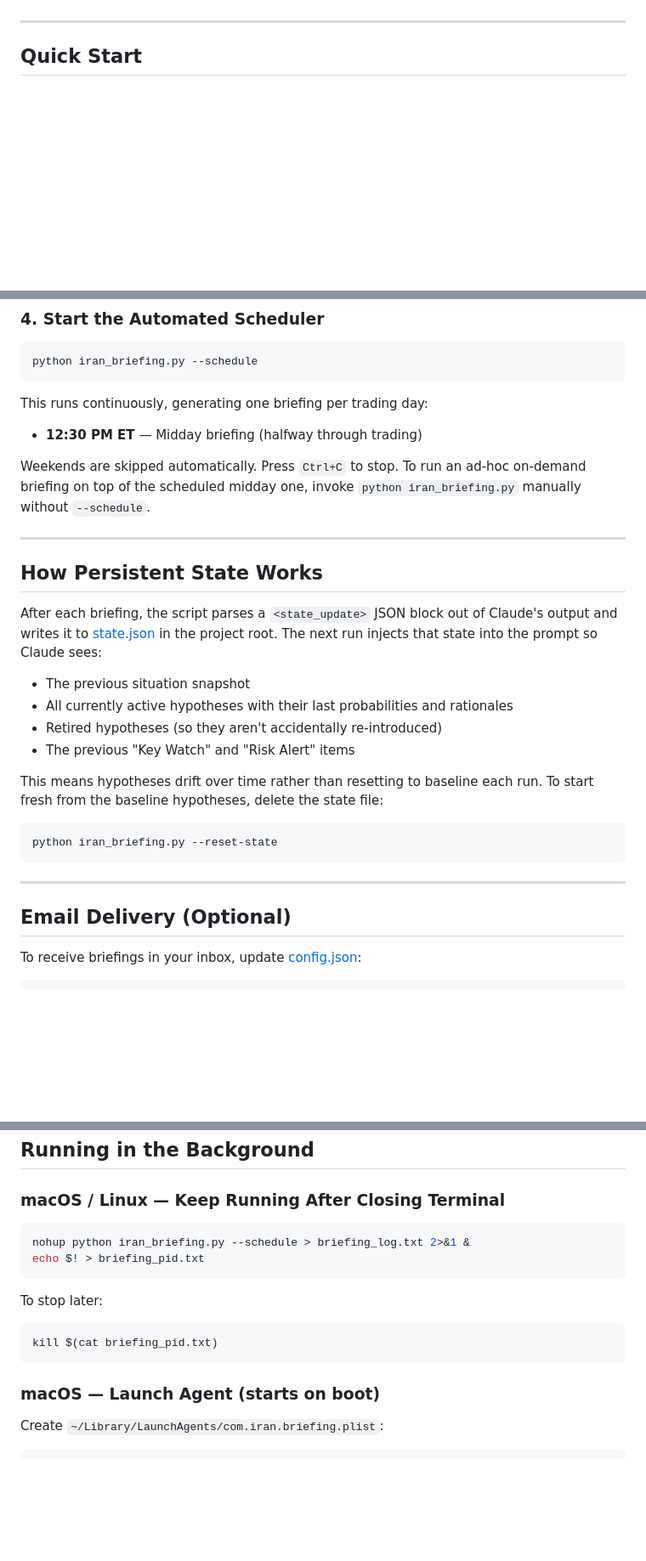
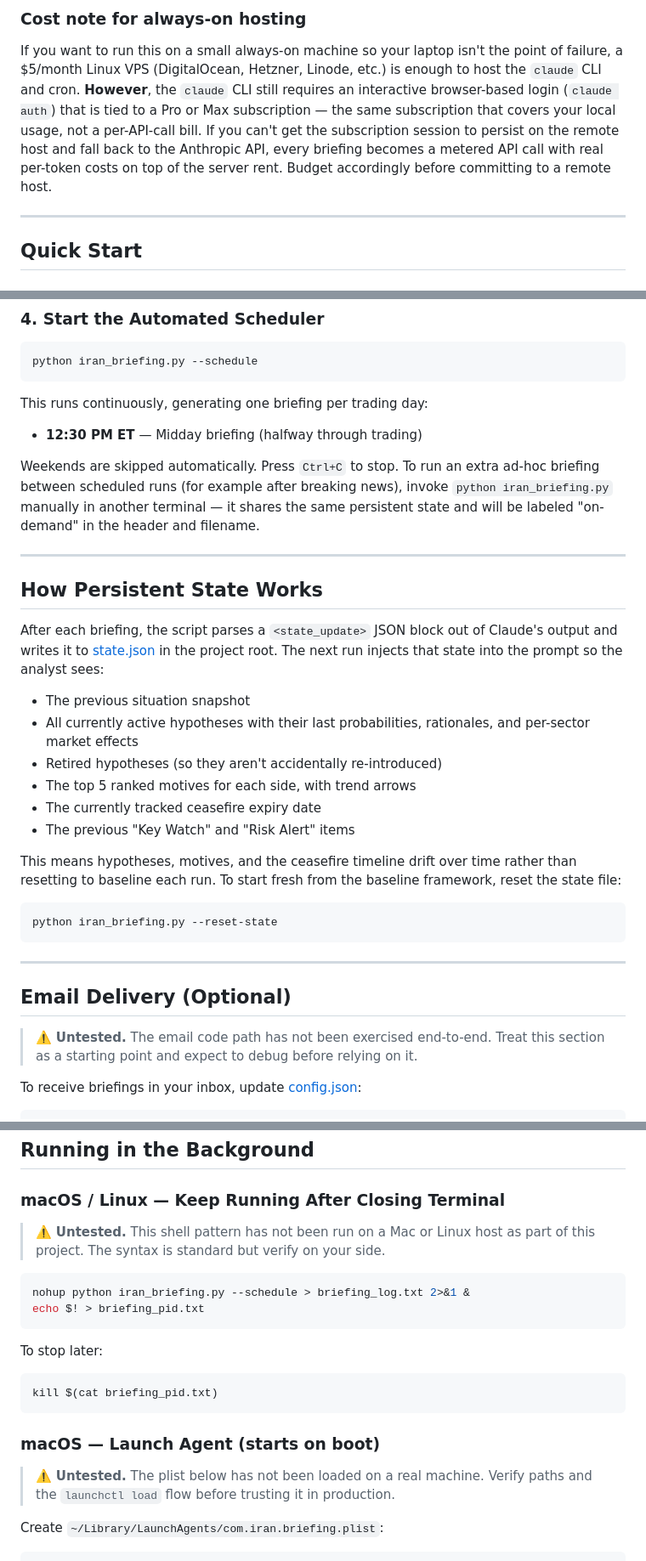
Before and after one commit to Pbelzeski/IranBriefing, a Markdown page: README.md, 3 parts joined by grey strips. Shown at 85% size. GitHub-like rendering; blank space fills up the shorter version.

````diff
--- a/README.md
+++ b/README.md
@@ -17,3 +45,6 @@ Briefings auto-stop 7 days after a peace agreement is recorded.
+### Cost note for always-on hosting
+
+If you want to run this on a small always-on machine so your laptop isn't the point of failure, a $5/month Linux VPS (DigitalOcean, Hetzner, Linode, etc.) is enough to host the `claude` CLI and cron. **However**, the `claude` CLI still requires an interactive browser-based login (`claude auth`) that is tied to a Pro or Max subscription — the same subscription that covers your local usage, not a per-API-call bill. If you can't get the subscription session to persist on the remote host and fall back to the Anthropic API, every briefing becomes a metered API call with real per-token costs on top of the server rent. Budget accordingly before committing to a remote host.
 
 ---
 
@@ -67,20 +98,22 @@ python iran_briefing.py --schedule
 This runs continuously, generating one briefing per trading day:
 - **12:30 PM ET** — Midday briefing (halfway through trading)
 
-Weekends are skipped automatically. Press `Ctrl+C` to stop. To run an ad-hoc on-demand briefing on top of the scheduled midday one, invoke `python iran_briefing.py` manually without `--schedule`.
+Weekends are skipped automatically. Press `Ctrl+C` to stop. To run an extra ad-hoc briefing between scheduled runs (for example after breaking news), invoke `python iran_briefing.py` manually in another terminal — it shares the same persistent state and will be labeled "on-demand" in the header and filename.
 
 ---
 
 ## How Persistent State Works
 
-After each briefing, the script parses a `<state_update>` JSON block out of Claude's output and writes it to [state.json](state.json) in the project root. The next run injects that state into the prompt so Claude sees:
+After each briefing, the script parses a `<state_update>` JSON block out of Claude's output and writes it to [state.json](state.json) in the project root. The next run injects that state into the prompt so the analyst sees:
 
 - The previous situation snapshot
-- All currently active hypotheses with their last probabilities and rationales
+- All currently active hypotheses with their last probabilities, rationales, and per-sector market effects
 - Retired hypotheses (so they aren't accidentally re-introduced)
+- The top 5 ranked motives for each side, with trend arrows
+- The currently tracked ceasefire expiry date
 - The previous "Key Watch" and "Risk Alert" items
 
-This means hypotheses drift over time rather than resetting to baseline each run. To start fresh from the baseline hypotheses, delete the state file:
+This means hypotheses, motives, and the ceasefire timeline drift over time rather than resetting to baseline each run. To start fresh from the baseline framework, reset the state file:
 
 ```bash
 python iran_briefing.py --reset-state
@@ -89,6 +122,8 @@ python iran_briefing.py --reset-state
 ---
 
 ## Email Delivery (Optional)
+
+> ⚠️ **Untested.** The email code path has not been exercised end-to-end. Treat this section as a starting point and expect to debug before relying on it.
 
 To receive briefings in your inbox, update [config.json](config.json):
 
@@ -133,6 +168,8 @@ python iran_briefing.py --test-email
 
 ### macOS / Linux — Keep Running After Closing Terminal
 
+> ⚠️ **Untested.** This shell pattern has not been run on a Mac or Linux host as part of this project. The syntax is standard but verify on your side.
+
 ```bash
 nohup python iran_briefing.py --schedule > briefing_log.txt 2>&1 &
 echo $! > briefing_pid.txt
@@ -144,6 +181,8 @@ kill $(cat briefing_pid.txt)
 ```
 
 ### macOS — Launch Agent (starts on boot)
+
+> ⚠️ **Untested.** The plist below has not been loaded on a real machine. Verify paths and the `launchctl load` flow before trusting it in production.
 
 Create `~/Library/LaunchAgents/com.iran.briefing.plist`:
 
````
Also changed, not shown: other parts of README.md (+37 -5 lines).
